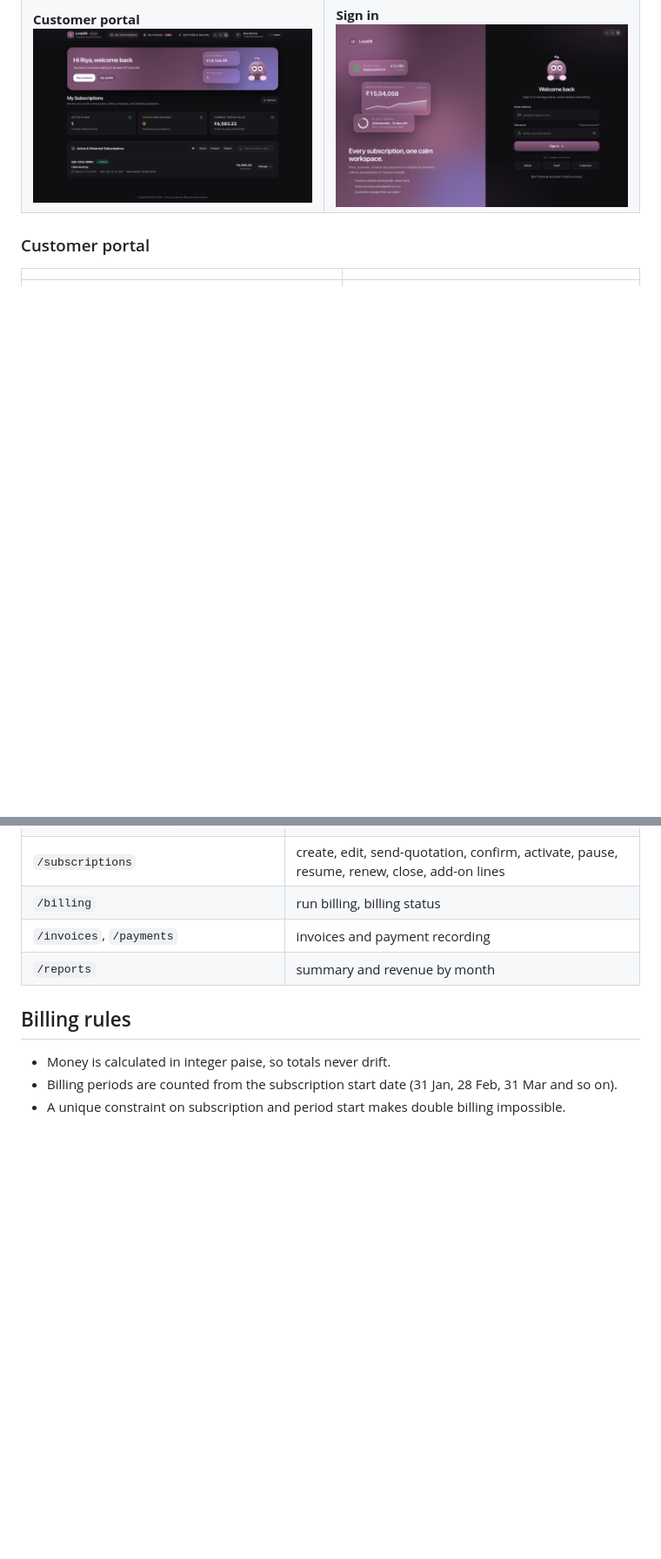
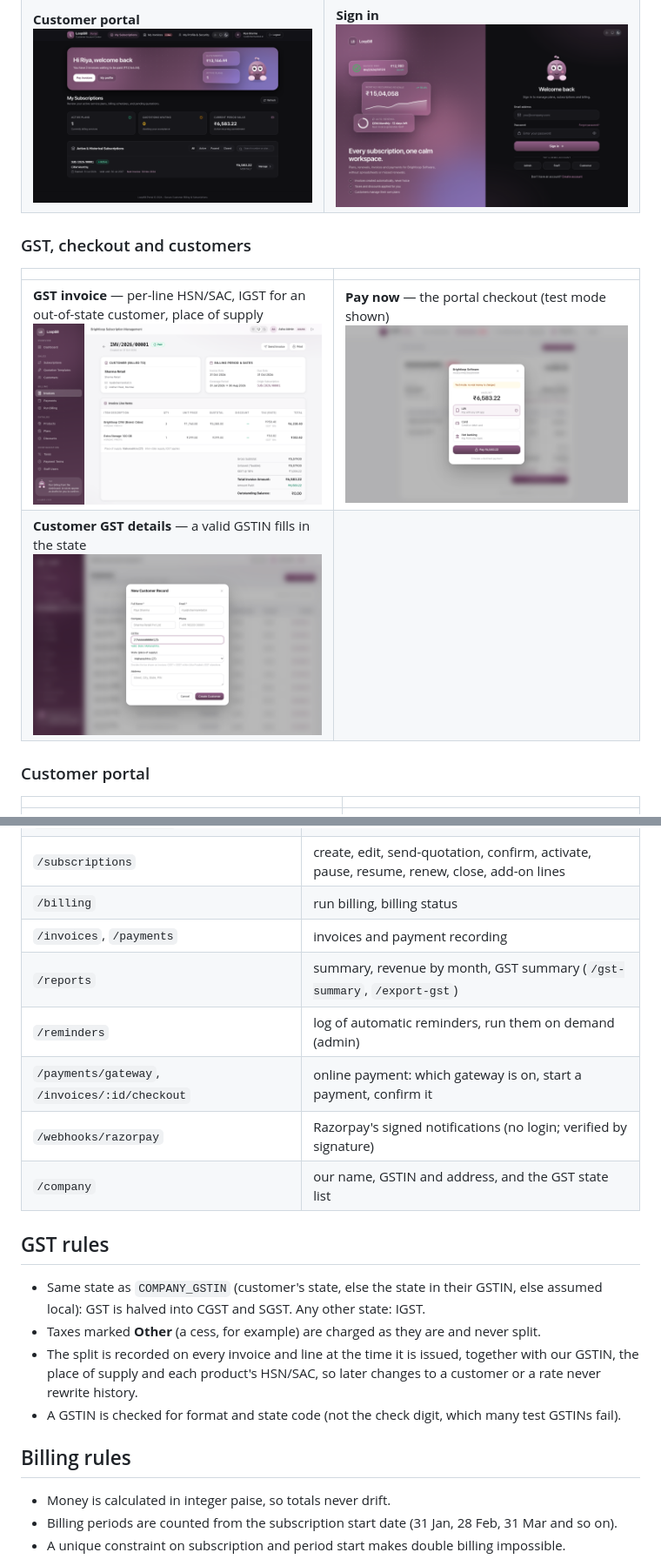
Before and after one commit to Vaibhav2005-r/odoo_lucknow, a Markdown page: README.md, 2 parts joined by grey strips. Shown at 87% size. Rendered like a GitHub page; pictures changed too: docs/screenshots/checkout.png (added), docs/screenshots/customer-gst.png (added), docs/screenshots/invoice-gst.png (added); blank space fills up the shorter version.

Commit message:
docs(readme): GST, reminders, online payments, configuration table and screenshots

```diff
--- a/README.md
+++ b/README.md
@@ -34,6 +37,13 @@ One system to run plans, subscriptions and recurring billing for Brightloop Soft
 |---|---|
 | **Dashboard**<br>![Dashboard in dark mode](docs/screenshots/dashboard-dark.png) | **Subscriptions**<br>![Subscriptions in dark mode](docs/screenshots/subscriptions-dark.png) |
 | **Customer portal**<br>![Portal in dark mode](docs/screenshots/portal-dark.png) | **Sign in**<br>![Sign in, dark mode](docs/screenshots/login-dark.png) |
+
+### GST, checkout and customers
+
+| | |
+|---|---|
+| **GST invoice** — per-line HSN/SAC, IGST for an out-of-state customer, place of supply<br>![GST invoice](docs/screenshots/invoice-gst.png) | **Pay now** — the portal checkout (test mode shown)<br>![Checkout](docs/screenshots/checkout.png) |
+| **Customer GST details** — a valid GSTIN fills in the state<br>![Customer GST fields](docs/screenshots/customer-gst.png) | |
 
 ### Customer portal
 
@@ -270,7 +308,18 @@ All routes are under `/api` and need a login except `/api/auth`.
 | `/subscriptions` | create, edit, send-quotation, confirm, activate, pause, resume, renew, close, add-on lines |
 | `/billing` | run billing, billing status |
 | `/invoices`, `/payments` | invoices and payment recording |
-| `/reports` | summary and revenue by month |
+| `/reports` | summary, revenue by month, GST summary (`/gst-summary`, `/export-gst`) |
+| `/reminders` | log of automatic reminders, run them on demand (admin) |
+| `/payments/gateway`, `/invoices/:id/checkout` | online payment: which gateway is on, start a payment, confirm it |
+| `/webhooks/razorpay` | Razorpay's signed notifications (no login; verified by signature) |
+| `/company` | our name, GSTIN and address, and the GST state list |
+
+## GST rules
+
+- Same state as `COMPANY_GSTIN` (customer's state, else the state in their GSTIN, else assumed local): GST is halved into CGST and SGST. Any other state: IGST.
+- Taxes marked **Other** (a cess, for example) are charged as they are and never split.
+- The split is recorded on every invoice and line at the time it is issued, together with our GSTIN, the place of supply and each product's HSN/SAC, so later changes to a customer or a rate never rewrite history.
+- A GSTIN is checked for format and state code (not the check digit, which many test GSTINs fail).
 
 ## Billing rules
 
```
Also changed, not shown: other parts of README.md (+31 -0 lines).
